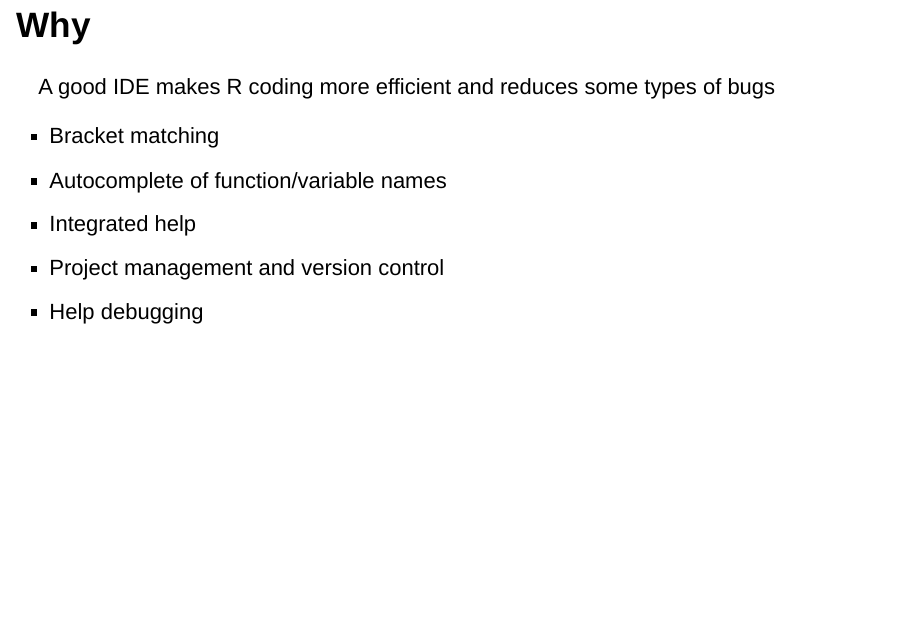
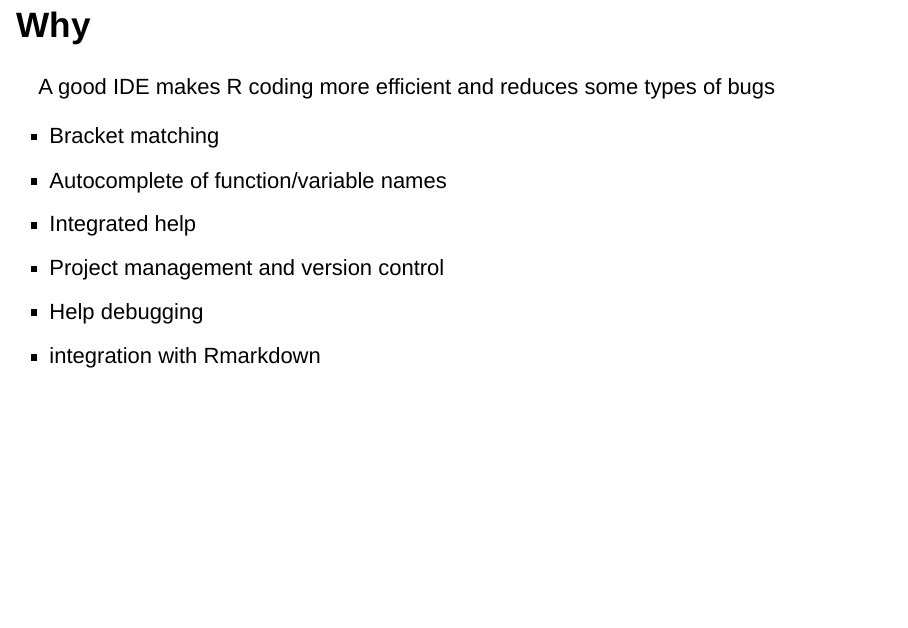
Before and after one commit to richardjtelford/Bio302, an R Markdown document (useAnIDE.Rmd): page 2 of 6. Rendered offline with R 4.5, knitr and Pandoc, with nearby package versions; drawn as Slidy slides in place of the format the file asks for.

Commit message:
rmarkdown

```diff
--- a/useAnIDE.Rmd
+++ b/useAnIDE.Rmd
@@ -24,6 +24,7 @@ A good IDE makes R coding more efficient and reduces some types of bugs
  - Integrated help
  - Project management and version control
  - Help debugging
+ - integration with Rmarkdown
 
 ## Choices
 
```
